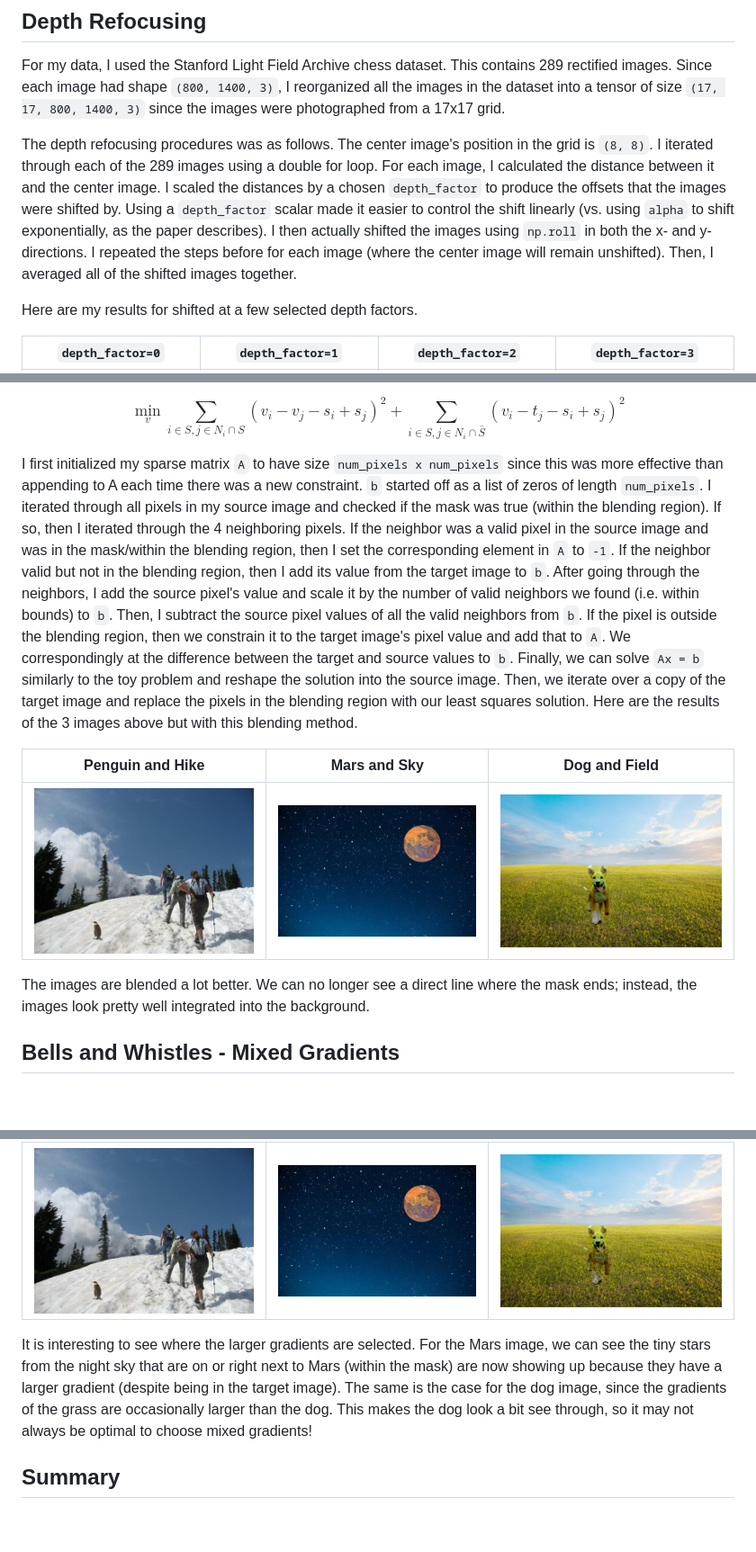
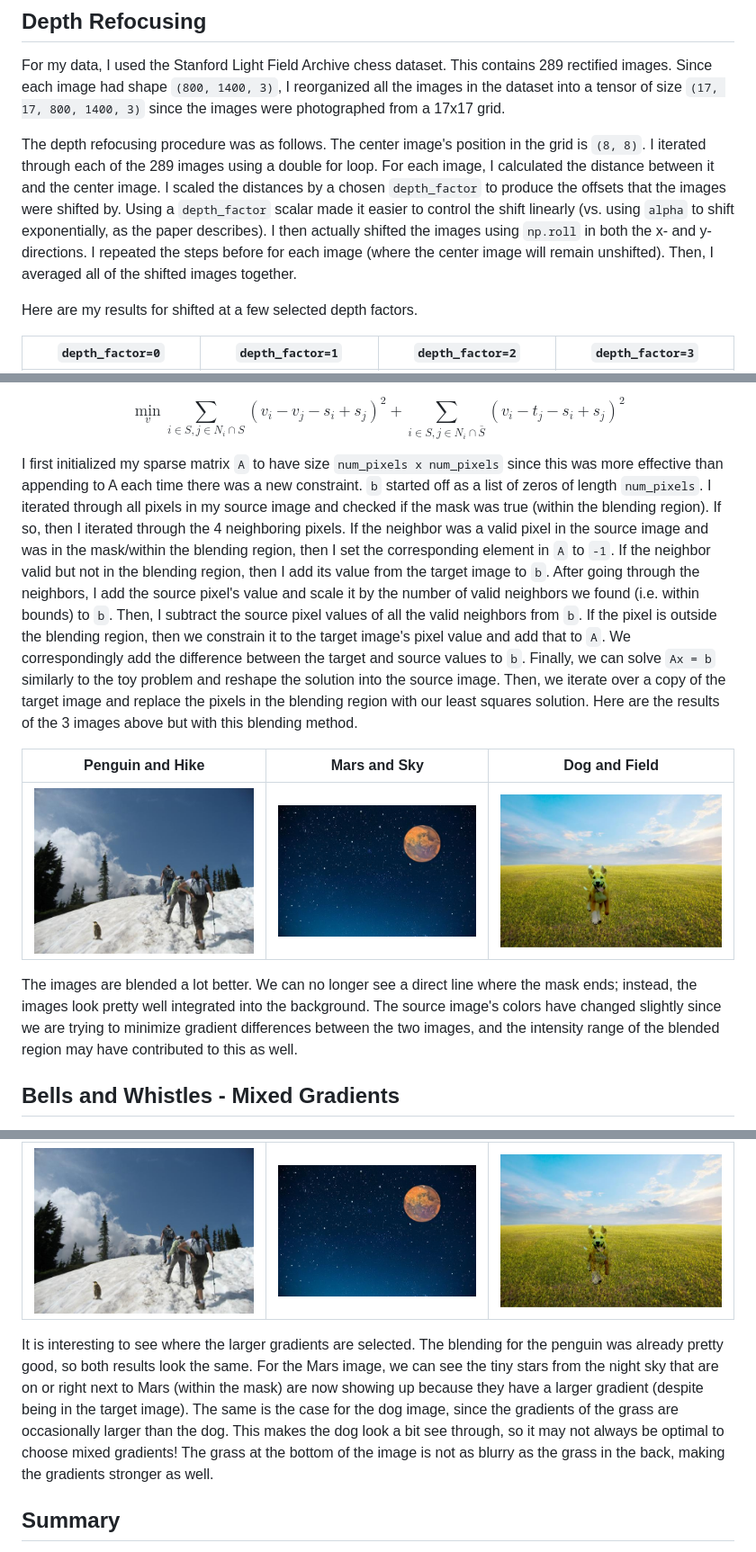
Before and after one commit to r-chitturi/r-chitturi.github.io, a Markdown page: proj6/index.md, 3 parts joined by grey strips. Shown at 90% size. Rendered like a GitHub page; blank space fills up the shorter version.

```diff
--- a/proj6/index.md
+++ b/proj6/index.md
@@ -15,7 +15,7 @@
 ## Depth Refocusing
 For my data, I used the Stanford Light Field Archive chess dataset. This contains 289 rectified images. Since each image had shape `(800, 1400, 3)`, I reorganized all the images in the dataset into a tensor of size `(17, 17, 800, 1400, 3)` since the images were photographed from a 17x17 grid.
 
-The depth refocusing procedures was as follows. The center image's position in the grid is `(8, 8)`. I iterated through each of the 289 images using a double for loop. For each image, I calculated the distance between it and the center image. I scaled the distances by a chosen `depth_factor` to produce the offsets that the images were shifted by. Using a `depth_factor` scalar made it easier to control the shift linearly (vs. using `alpha` to shift exponentially, as the paper describes). I then actually shifted the images using `np.roll` in both the x- and y-directions. I repeated the steps before for each image (where the center image will remain unshifted). Then, I averaged all of the shifted images together.
+The depth refocusing procedure was as follows. The center image's position in the grid is `(8, 8)`. I iterated through each of the 289 images using a double for loop. For each image, I calculated the distance between it and the center image. I scaled the distances by a chosen `depth_factor` to produce the offsets that the images were shifted by. Using a `depth_factor` scalar made it easier to control the shift linearly (vs. using `alpha` to shift exponentially, as the paper describes). I then actually shifted the images using `np.roll` in both the x- and y-directions. I repeated the steps before for each image (where the center image will remain unshifted). Then, I averaged all of the shifted images together.
 
 Here are my results for shifted at a few selected depth factors.
 
@@ -78,13 +82,13 @@ $$
 \min_v \sum_{i \in S, j \in N_i \cap S} (v_i - v_j - s_i + s_j)^2 + \sum_{i \in S, j \in N_i \cap \bar{S}} (v_i - t_j - s_i + s_j)^2
 $$
 
-I first initialized my sparse matrix `A` to have size `num_pixels x num_pixels` since this was more effective than appending to A each time there was a new constraint. `b` started off as a list of zeros of length `num_pixels`. I iterated through all pixels in my source image and checked if the mask was true (within the blending region). If so, then I iterated through the 4 neighboring pixels. If the neighbor was a valid pixel in the source image and was in the mask/within the blending region, then I set the corresponding element in `A` to `-1`. If the neighbor valid but not in the blending region, then I add its value from the target image to `b`. After going through the neighbors, I add the source pixel's value and scale it by the number of valid neighbors we found (i.e. within bounds) to `b`. Then, I subtract the source pixel values of all the valid neighbors from `b`. If the pixel is outside the blending region, then we constrain it to the target image's pixel value and add that to `A`. We correspondingly at the difference between the target and source values to `b`. Finally, we can solve `Ax = b` similarly to the toy problem and reshape the solution into the source image. Then, we iterate over a copy of the target image and replace the pixels in the blending region with our least squares solution. Here are the results of the 3 images above but with this blending method.
+I first initialized my sparse matrix `A` to have size `num_pixels x num_pixels` since this was more effective than appending to A each time there was a new constraint. `b` started off as a list of zeros of length `num_pixels`. I iterated through all pixels in my source image and checked if the mask was true (within the blending region). If so, then I iterated through the 4 neighboring pixels. If the neighbor was a valid pixel in the source image and was in the mask/within the blending region, then I set the corresponding element in `A` to `-1`. If the neighbor valid but not in the blending region, then I add its value from the target image to `b`. After going through the neighbors, I add the source pixel's value and scale it by the number of valid neighbors we found (i.e. within bounds) to `b`. Then, I subtract the source pixel values of all the valid neighbors from `b`. If the pixel is outside the blending region, then we constrain it to the target image's pixel value and add that to `A`. We correspondingly add the difference between the target and source values to `b`. Finally, we can solve `Ax = b` similarly to the toy problem and reshape the solution into the source image. Then, we iterate over a copy of the target image and replace the pixels in the blending region with our least squares solution. Here are the results of the 3 images above but with this blending method.
 
 | Penguin and Hike | Mars and Sky | Dog and Field |
 | :----: | :----: | :----: |
 | <img src="media/out_gradient/penguin_hike_poisson_blend.jpg"/> | <img src="media/out_gradient/mars_night_poisson_blend.jpg"/> | <img src="media/out_gradient/dog_field_poisson_blend.jpg"/> |
 
-The images are blended a lot better. We can no longer see a direct line where the mask ends; instead, the images look pretty well integrated into the background.
+The images are blended a lot better. We can no longer see a direct line where the mask ends; instead, the images look pretty well integrated into the background. The source image's colors have changed slightly since we are trying to minimize gradient differences between the two images, and the intensity range of the blended region may have contributed to this as well.
 
 ## Bells and Whistles - Mixed Gradients
 
@@ -94,7 +98,7 @@ In the previous part, we only used the gradients in the source image as the refe
 | :----: | :----: | :----: |
 | <img src="media/out_gradient/penguin_hike_poisson_mixed.jpg"/> | <img src="media/out_gradient/mars_night_poisson_mixed.jpg"/> | <img src="media/out_gradient/dog_field_poisson_mixed.jpg"/> |
 
-It is interesting to see where the larger gradients are selected. For the Mars image, we can see the tiny stars from the night sky that are on or right next to Mars (within the mask) are now showing up because they have a larger gradient (despite being in the target image). The same is the case for the dog image, since the gradients of the grass are occasionally larger than the dog. This makes the dog look a bit see through, so it may not always be optimal to choose mixed gradients!
+It is interesting to see where the larger gradients are selected. The blending for the penguin was already pretty good, so both results look the same. For the Mars image, we can see the tiny stars from the night sky that are on or right next to Mars (within the mask) are now showing up because they have a larger gradient (despite being in the target image). The same is the case for the dog image, since the gradients of the grass are occasionally larger than the dog. This makes the dog look a bit see through, so it may not always be optimal to choose mixed gradients! The grass at the bottom of the image is not as blurry as the grass in the back, making the gradients stronger as well.
 
 ## Summary
 
```
Also changed, not shown: other parts of proj6/index.md (+9 -5 lines).
